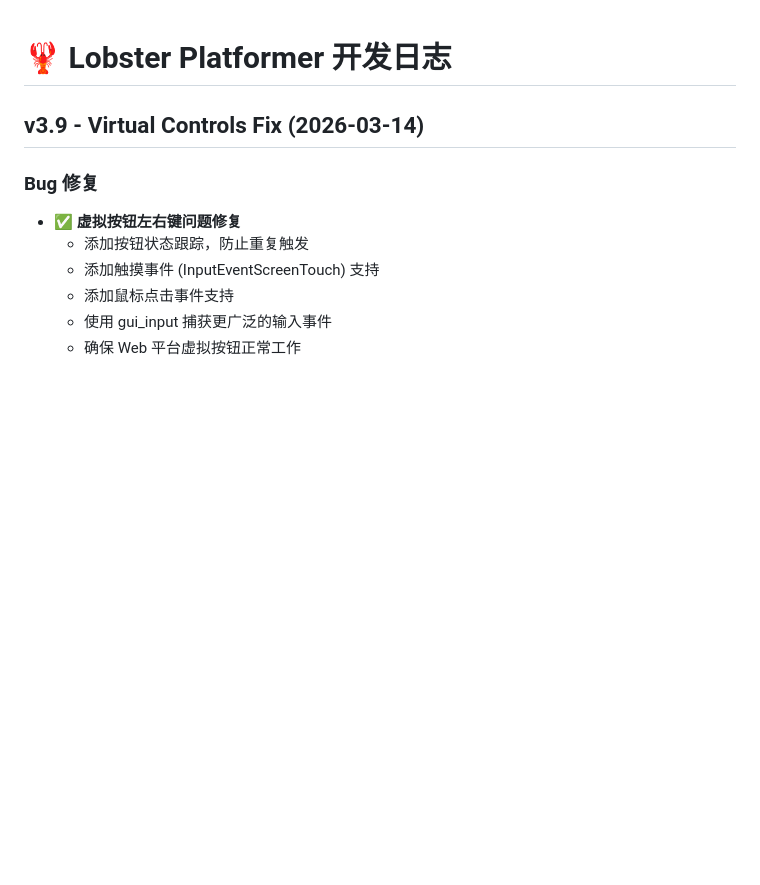
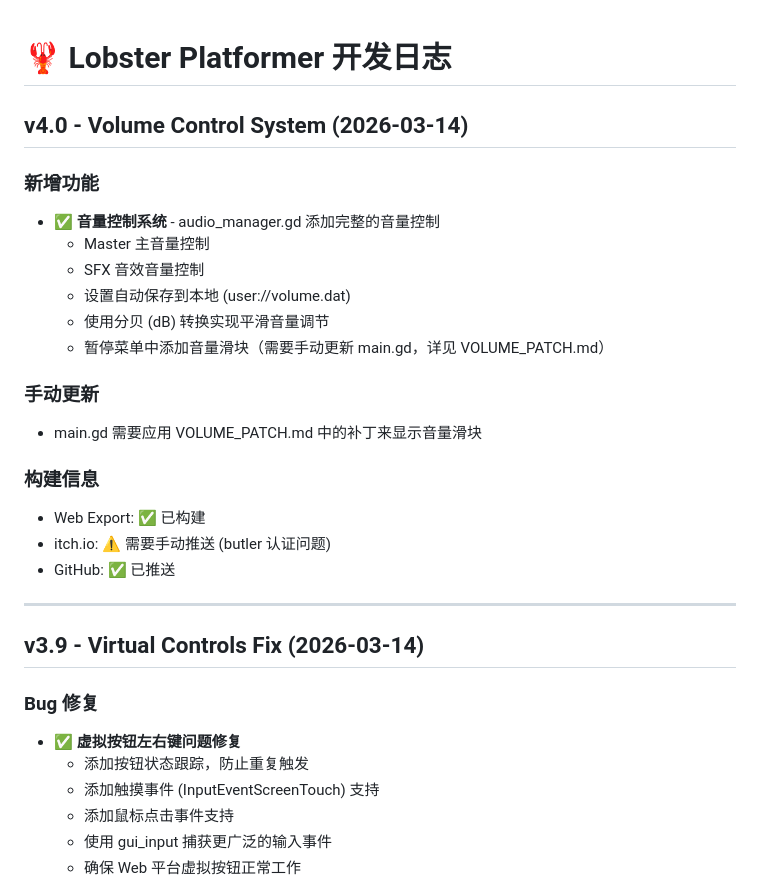
Before and after one commit to LungTakumi/ClawPlatformer, a Markdown page: DEVLOG.md, the part around the change. Rendered like a GitHub page; blank space fills up the shorter version.

Commit message:
docs: v4.0 - 添加音量控制系统

```diff
--- a/DEVLOG.md
+++ b/DEVLOG.md
@@ -1,4 +1,24 @@
 # 🦞 Lobster Platformer 开发日志
+
+## v4.0 - Volume Control System (2026-03-14)
+
+### 新增功能
+- ✅ **音量控制系统** - audio_manager.gd 添加完整的音量控制
+  - Master 主音量控制
+  - SFX 音效音量控制
+  - 设置自动保存到本地 (user://volume.dat)
+  - 使用分贝 (dB) 转换实现平滑音量调节
+  - 暂停菜单中添加音量滑块（需要手动更新 main.gd，详见 VOLUME_PATCH.md）
+
+### 手动更新
+- main.gd 需要应用 VOLUME_PATCH.md 中的补丁来显示音量滑块
+
+### 构建信息
+- Web Export: ✅ 已构建
+- itch.io: ⚠️ 需要手动推送 (butler 认证问题)
+- GitHub: ✅ 已推送
+
+---
 
 ## v3.9 - Virtual Controls Fix (2026-03-14)
 
```
